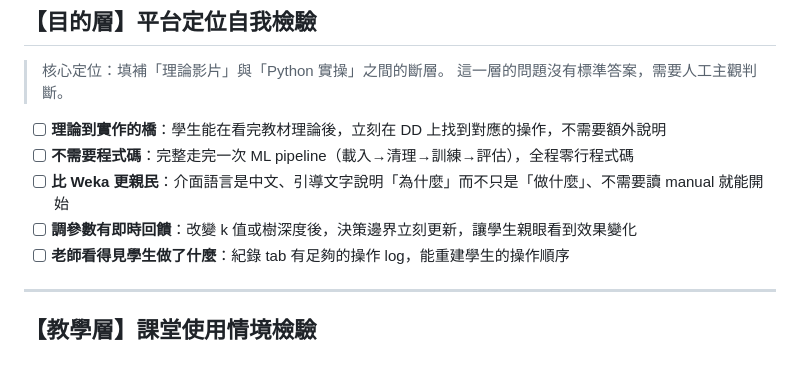
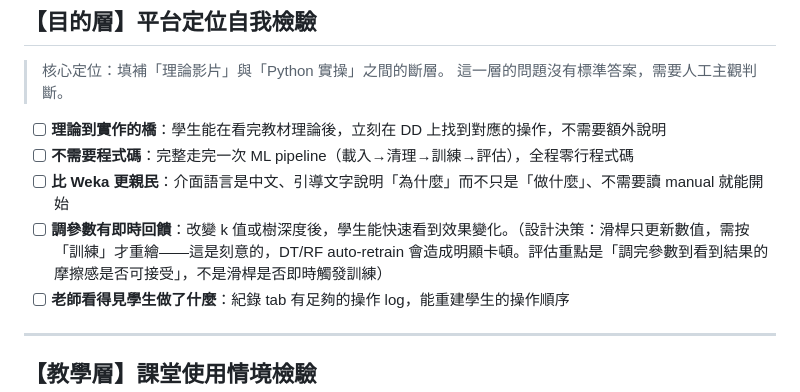
Before and after one commit to colombo0718/DataDojo, a Markdown page: check/checklist.md, the part around the change. Drawn GitHub-style; blank space fills up the shorter version.

Commit message:
docs: checklist 補充調參數即時回饋的設計決策說明
Co-Authored-By: Claude Sonnet 4.6 <noreply@anthropic.com>

```diff
--- a/check/checklist.md
+++ b/check/checklist.md
@@ -16,7 +16,7 @@
 - [ ] **理論到實作的橋**：學生能在看完教材理論後，立刻在 DD 上找到對應的操作，不需要額外說明
 - [ ] **不需要程式碼**：完整走完一次 ML pipeline（載入→清理→訓練→評估），全程零行程式碼
 - [ ] **比 Weka 更親民**：介面語言是中文、引導文字說明「為什麼」而不只是「做什麼」、不需要讀 manual 就能開始
-- [ ] **調參數有即時回饋**：改變 k 值或樹深度後，決策邊界立刻更新，讓學生親眼看到效果變化
+- [ ] **調參數有即時回饋**：改變 k 值或樹深度後，學生能快速看到效果變化。（設計決策：滑桿只更新數值，需按「訓練」才重繪——這是刻意的，DT/RF auto-retrain 會造成明顯卡頓。評估重點是「調完參數到看到結果的摩擦感是否可接受」，不是滑桿是否即時觸發訓練）
 - [ ] **老師看得見學生做了什麼**：紀錄 tab 有足夠的操作 log，能重建學生的操作順序
 
 ---
```
